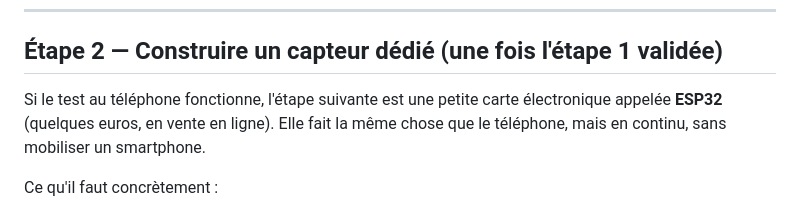
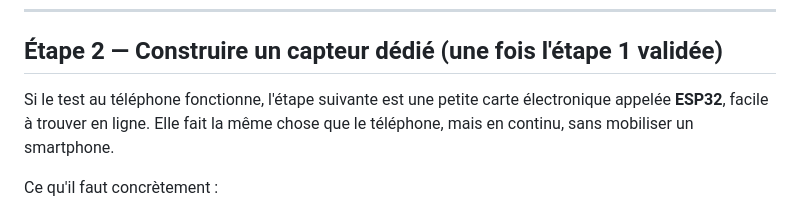
Before and after one commit to josephhounto-sudo/VIGIE, a Markdown page: docs/guide_pratique_rf.md, the part around the change. GitHub-like rendering.

```diff
--- a/docs/guide_pratique_rf.md
+++ b/docs/guide_pratique_rf.md
@@ -52,9 +52,9 @@ capteur du projet.
 ## Étape 2 — Construire un capteur dédié (une fois l'étape 1 validée)
 
 Si le test au téléphone fonctionne, l'étape suivante est une petite
-carte électronique appelée **ESP32** (quelques euros, en vente en
-ligne). Elle fait la même chose que le téléphone, mais en continu, sans
-mobiliser un smartphone.
+carte électronique appelée **ESP32**, facile à trouver en ligne. Elle
+fait la même chose que le téléphone, mais en continu, sans mobiliser un
+smartphone.
 
 Ce qu'il faut concrètement :
 1. Acheter une carte ESP32 (n'importe quel modèle de base convient).
```
Also changed, not shown: docs/ARCHITECTURE.md (+2 -2 lines), docs/construction_rf.md (+1 -1 lines).
